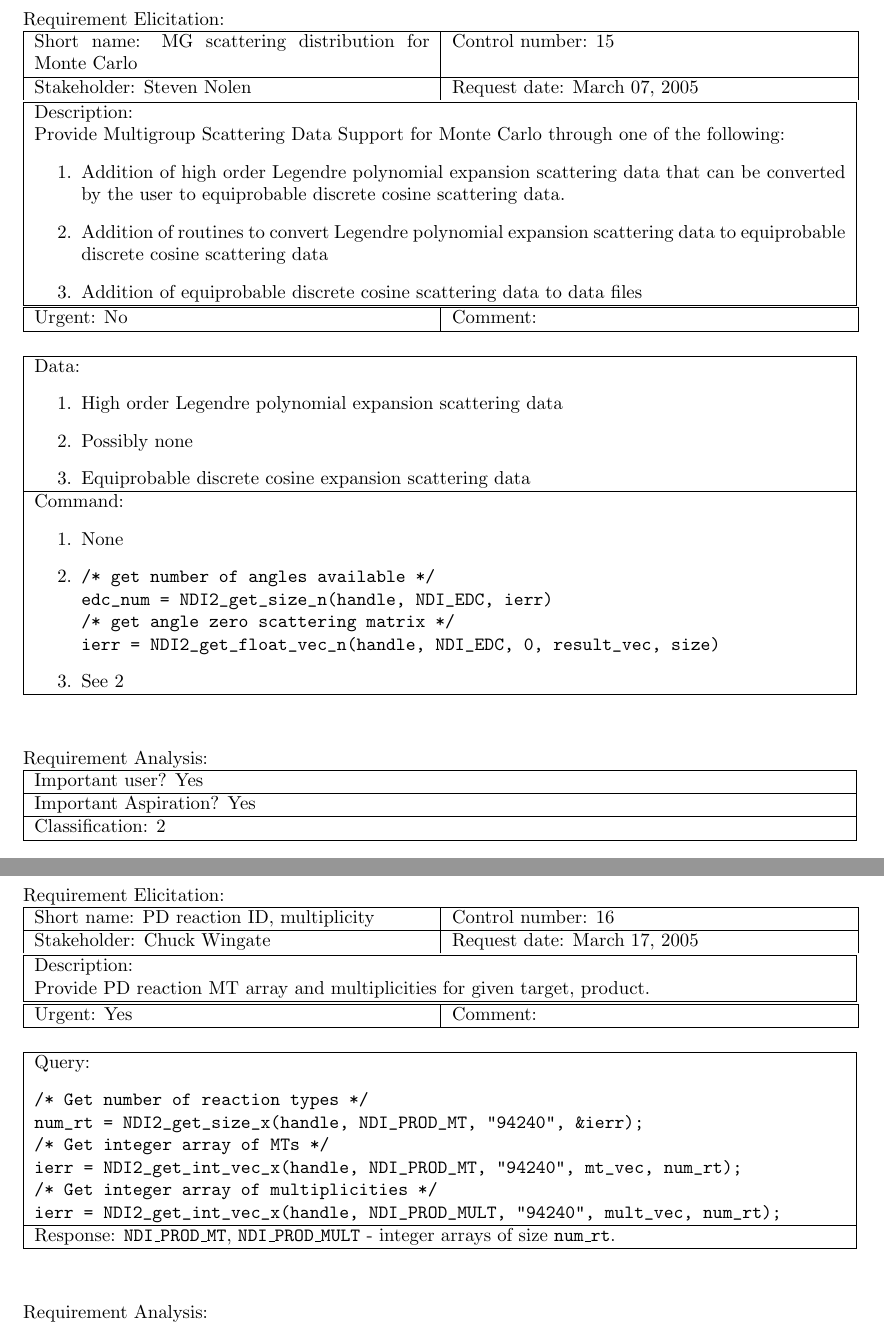
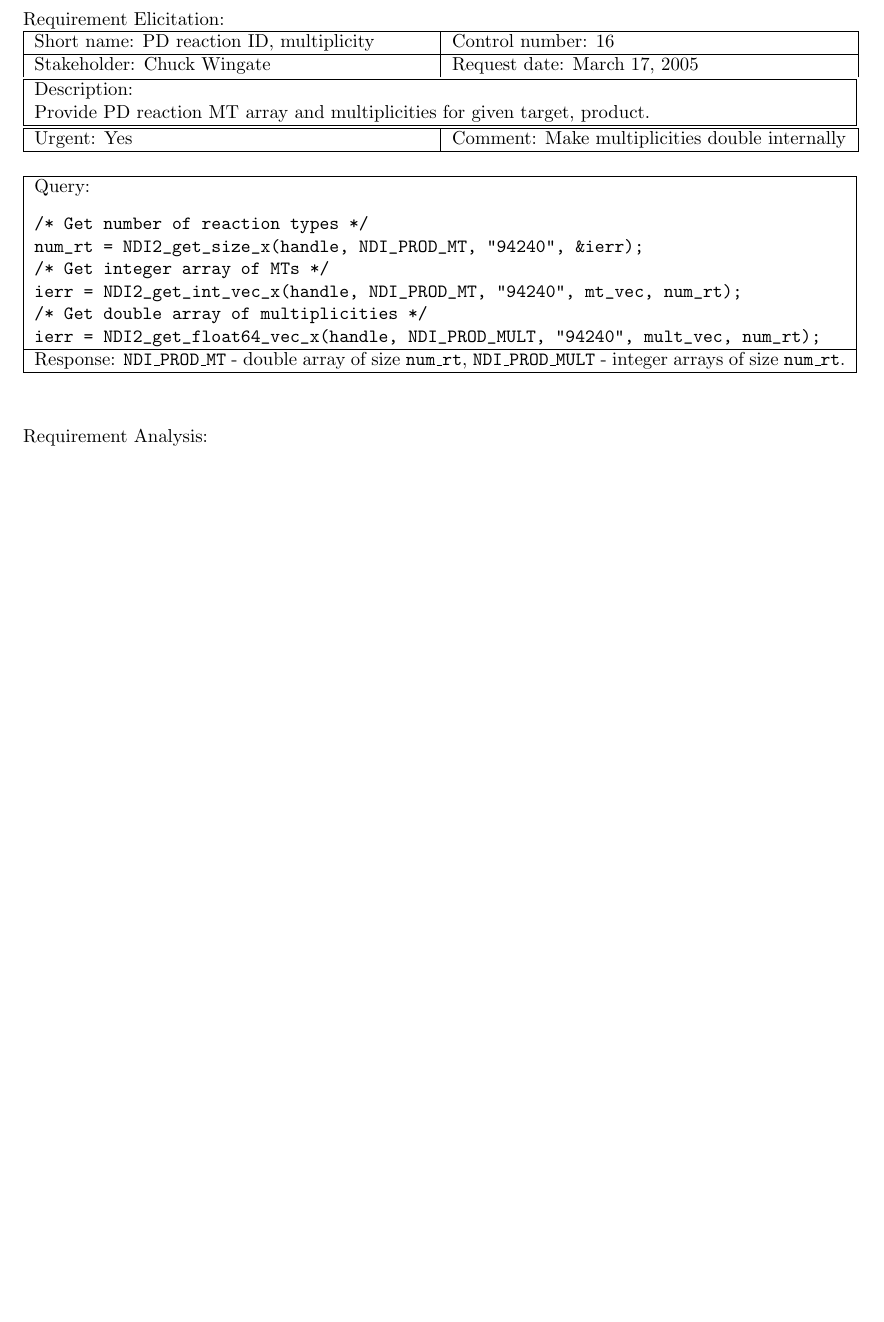
Before and after one commit to lanl/ndi, a LaTeX document (doc/reqt/rcf_2.0.2.tex, which reads doc/reqt/rcf16.tex): two parts of pages 7 and 8 of 8 before the commit and part of page 4 of 4 after it, the two joined at a grey line, cut so that both start at the same text, the shorter picture padded with empty space. Compiled offline with pdfLaTeX.

Commit message:
culled requirements for 2.0.2, added real multiplicities

```diff
--- a/doc/reqt/rcf16.tex
+++ b/doc/reqt/rcf16.tex
@@ -15,7 +15,7 @@ Provide PD reaction MT array and multiplicities for given target, product. \\
 \hline
 \end{tabular}
 \begin{tabular}{|p{211pt}|p{211pt}|} \hline
-Urgent: Yes & Comment: \\ \hline
+Urgent: Yes & Comment: Make multiplicities double internally \\ \hline
 \end{tabular}
 
 \vspace{12pt}
@@ -27,11 +27,12 @@ Query:
 num_rt = NDI2_get_size_x(handle, NDI_PROD_MT, "94240", &ierr);
 /* Get integer array of MTs */
 ierr = NDI2_get_int_vec_x(handle, NDI_PROD_MT, "94240", mt_vec, num_rt);
-/* Get integer array of multiplicities */
-ierr = NDI2_get_int_vec_x(handle, NDI_PROD_MULT, "94240", mult_vec, num_rt);
+/* Get double array of multiplicities */
+ierr = NDI2_get_float64_vec_x(handle, NDI_PROD_MULT, "94240", mult_vec, num_rt);
 \end{verbatim}
 \\ \hline
-Response: \texttt{NDI\_PROD\_MT}, \texttt{NDI\_PROD\_MULT} - integer
+Response: \texttt{NDI\_PROD\_MT} - double array of size
+\texttt{num\_rt}, \texttt{NDI\_PROD\_MULT} - integer
 arrays of size \texttt{num\_rt}. \\ \hline
 \end{tabular}
 \vspace{24pt}
```
Also changed, not shown: doc/reqt/rcf_2.0.2.tex (+0 -6 lines), 1 other file.
